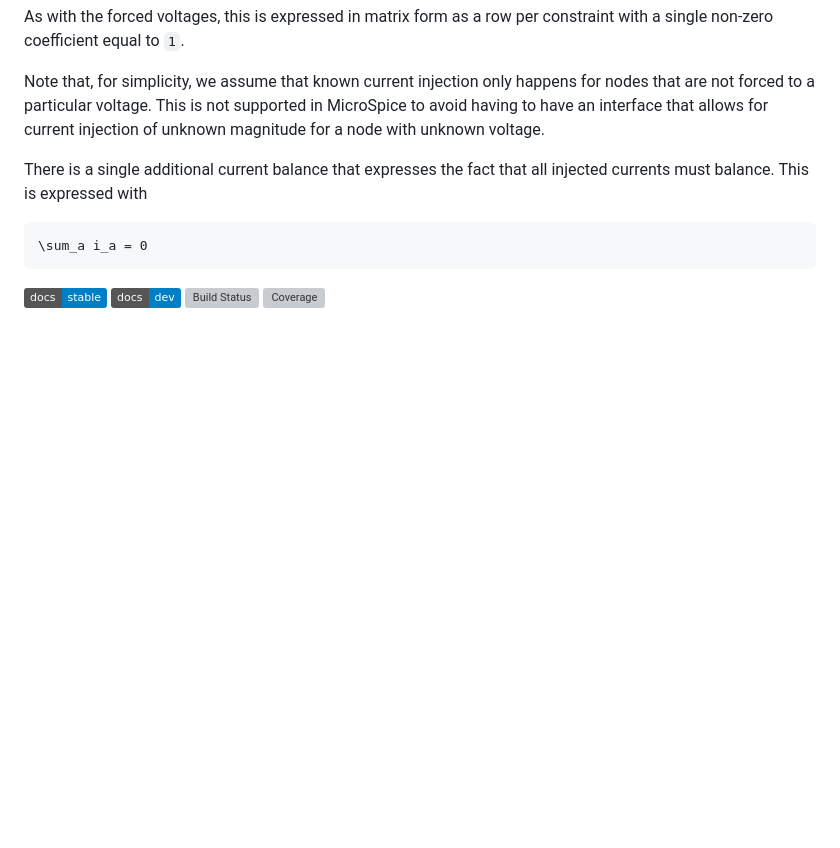
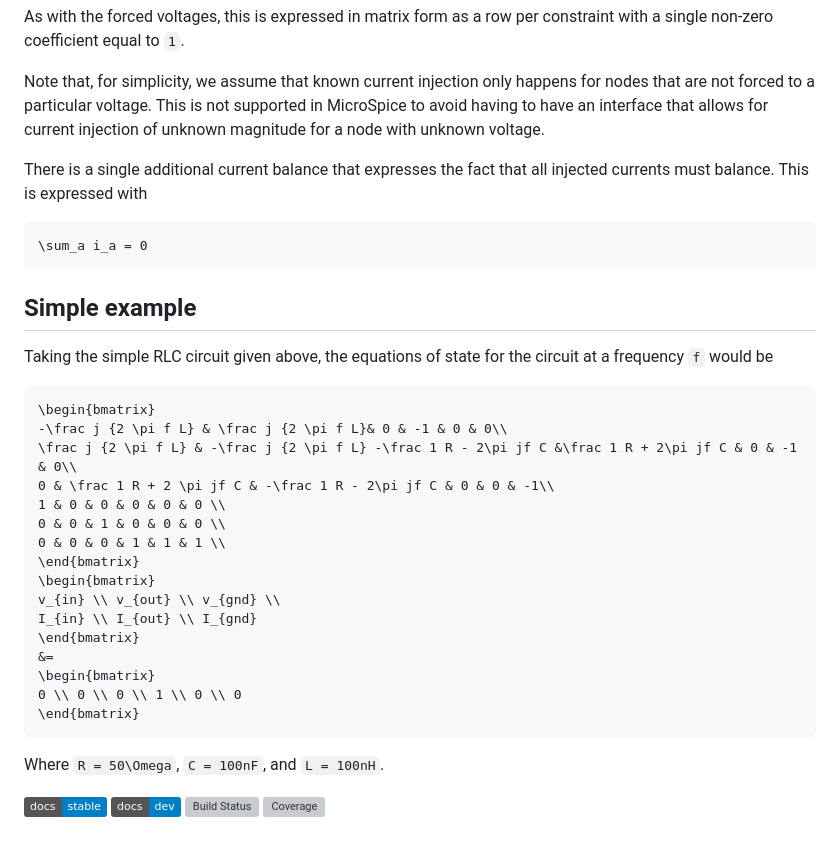
Before and after one commit to tdunning/MicroSpice, a Markdown page: README.md, the part around the change. GitHub-like rendering; badges without logos; blank space fills up the shorter version; grey boxes are pictures that could not be loaded.

Commit message:
Added worked example to README

````diff
--- a/README.md
+++ b/README.md
@@ -174,8 +174,29 @@ There is a single additional current balance that expresses the fact that all in
 ```math
 \sum_a i_a = 0
 ```
+## Simple example
 
-
+Taking the simple RLC circuit given above, the equations of state for
+the circuit at a frequency ``f`` would be
+```math
+\begin{bmatrix}
+-\frac j {2 \pi f L} & \frac j {2 \pi f L}& 0 & -1 & 0 & 0\\
+\frac j {2 \pi f L} & -\frac j {2 \pi f L} -\frac 1 R - 2\pi jf C &\frac 1 R + 2\pi jf C & 0 & -1 & 0\\
+0 & \frac 1 R + 2 \pi jf C & -\frac 1 R - 2\pi jf C & 0 & 0 & -1\\
+1 & 0 & 0 & 0 & 0 & 0 \\
+0 & 0 & 1 & 0 & 0 & 0 \\
+0 & 0 & 0 & 1 & 1 & 1 \\
+\end{bmatrix}
+\begin{bmatrix}
+v_{in} \\ v_{out} \\ v_{gnd} \\
+I_{in} \\ I_{out} \\ I_{gnd}
+\end{bmatrix}
+&=
+\begin{bmatrix}
+0 \\ 0 \\ 0 \\ 1 \\ 0 \\ 0
+\end{bmatrix}
+```
+Where ``R = 50\Omega``, ``C = 100nF``, and ``L = 100nH``.
 
 [![Stable](https://img.shields.io/badge/docs-stable-blue.svg)](https://tdunning.github.io/MicroSpice.jl/stable/)
 [![Dev](https://img.shields.io/badge/docs-dev-blue.svg)](https://tdunning.github.io/MicroSpice.jl/dev/)
````
